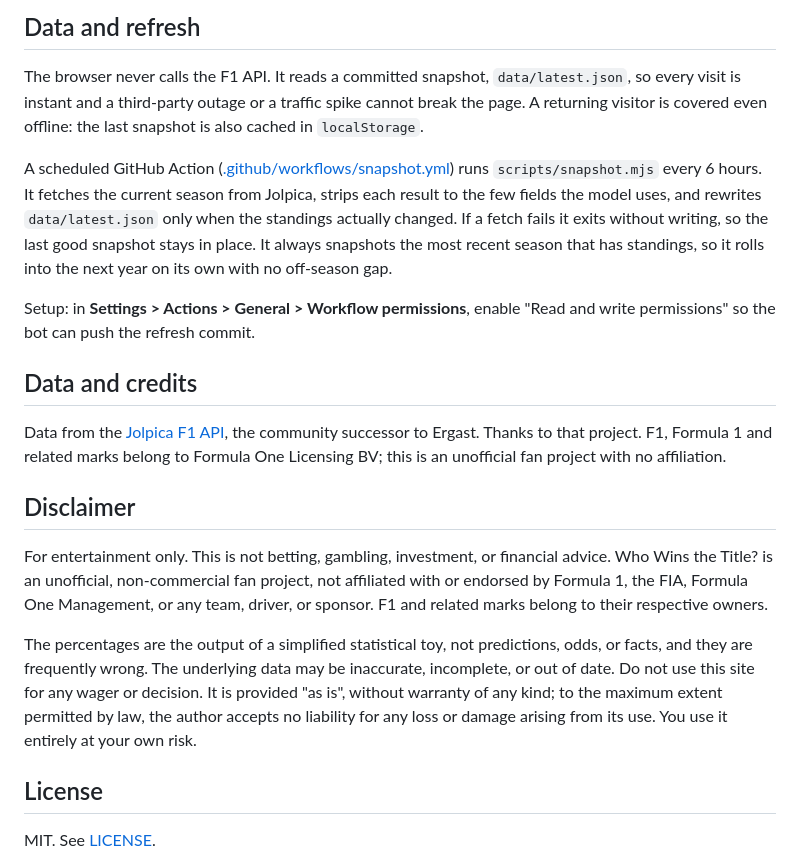
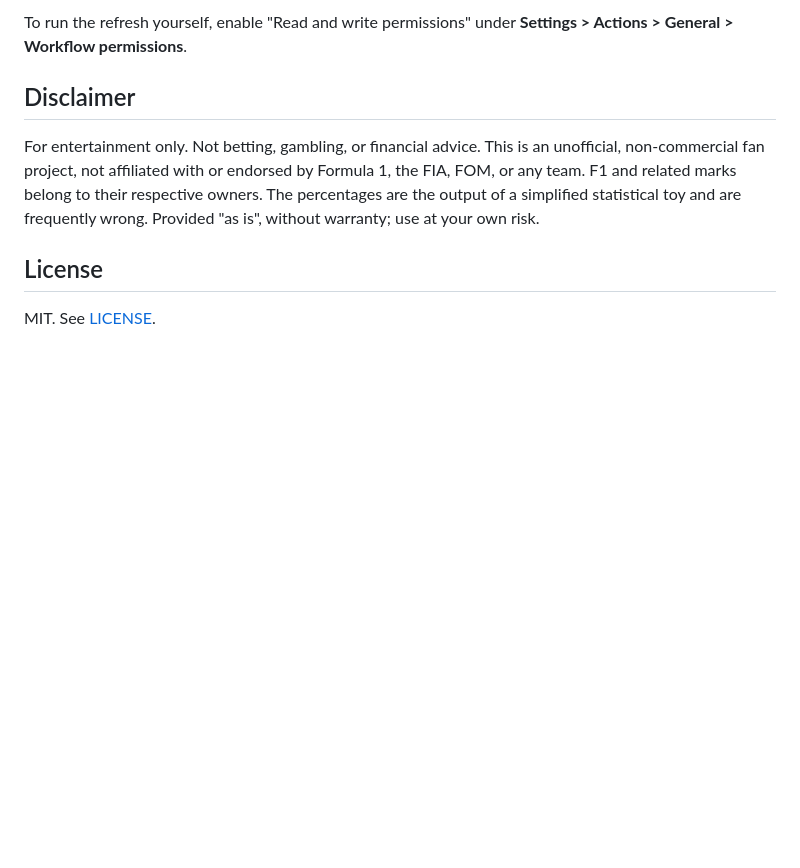
Before and after one commit to jesdga95/f1-tracker, a Markdown page: README.md, the part around one of its changes. Drawn GitHub-style; blank space fills up the shorter version.

```diff
--- a/README.md
+++ b/README.md
@@ -80,41 +69,14 @@ data/latest.json                committed snapshot the site reads
-## Data and refresh
-
-The browser never calls the F1 API. It reads a committed snapshot,
-`data/latest.json`, so every visit is instant and a third-party outage or a
-traffic spike cannot break the page. A returning visitor is covered even offline:
-the last snapshot is also cached in `localStorage`.
-
-A scheduled GitHub Action ([.github/workflows/snapshot.yml](.github/workflows/snapshot.yml))
-runs `scripts/snapshot.mjs` every 6 hours. It fetches the current season from
-Jolpica, strips each result to the few fields the model uses, and rewrites
-`data/latest.json` only when the standings actually changed. If a fetch fails it
-exits without writing, so the last good snapshot stays in place. It always
-snapshots the most recent season that has standings, so it rolls into the next
-year on its own with no off-season gap.
-
-Setup: in **Settings > Actions > General > Workflow permissions**, enable "Read
-and write permissions" so the bot can push the refresh commit.
-
-## Data and credits
-
-Data from the [Jolpica F1 API](https://github.com/jolpica/jolpica-f1), the
-community successor to Ergast. Thanks to that project. F1, Formula 1 and related
-marks belong to Formula One Licensing BV; this is an unofficial fan project with no
-affiliation.
+To run the refresh yourself, enable "Read and write permissions" under
+**Settings > Actions > General > Workflow permissions**.
 
 ## Disclaimer
 
-For entertainment only. This is not betting, gambling, investment, or financial
-advice. Who Wins the Title? is an unofficial, non-commercial fan project, not
-affiliated with or endorsed by Formula 1, the FIA, Formula One Management, or any
-team, driver, or sponsor. F1 and related marks belong to their respective owners.
-
-The percentages are the output of a simplified statistical toy, not predictions,
-odds, or facts, and they are frequently wrong. The underlying data may be
-inaccurate, incomplete, or out of date. Do not use this site for any wager or
-decision. It is provided "as is", without warranty of any kind; to the maximum
-extent permitted by law, the author accepts no liability for any loss or damage
-arising from its use. You use it entirely at your own risk.
+For entertainment only. Not betting, gambling, or financial advice. This is an
+unofficial, non-commercial fan project, not affiliated with or endorsed by
+Formula 1, the FIA, FOM, or any team. F1 and related marks belong to their
+respective owners. The percentages are the output of a simplified statistical
+toy and are frequently wrong. Provided "as is", without warranty; use at your
+own risk.
 
 ## License
 
```
Also changed, not shown: other parts of README.md (+49 -59 lines).
